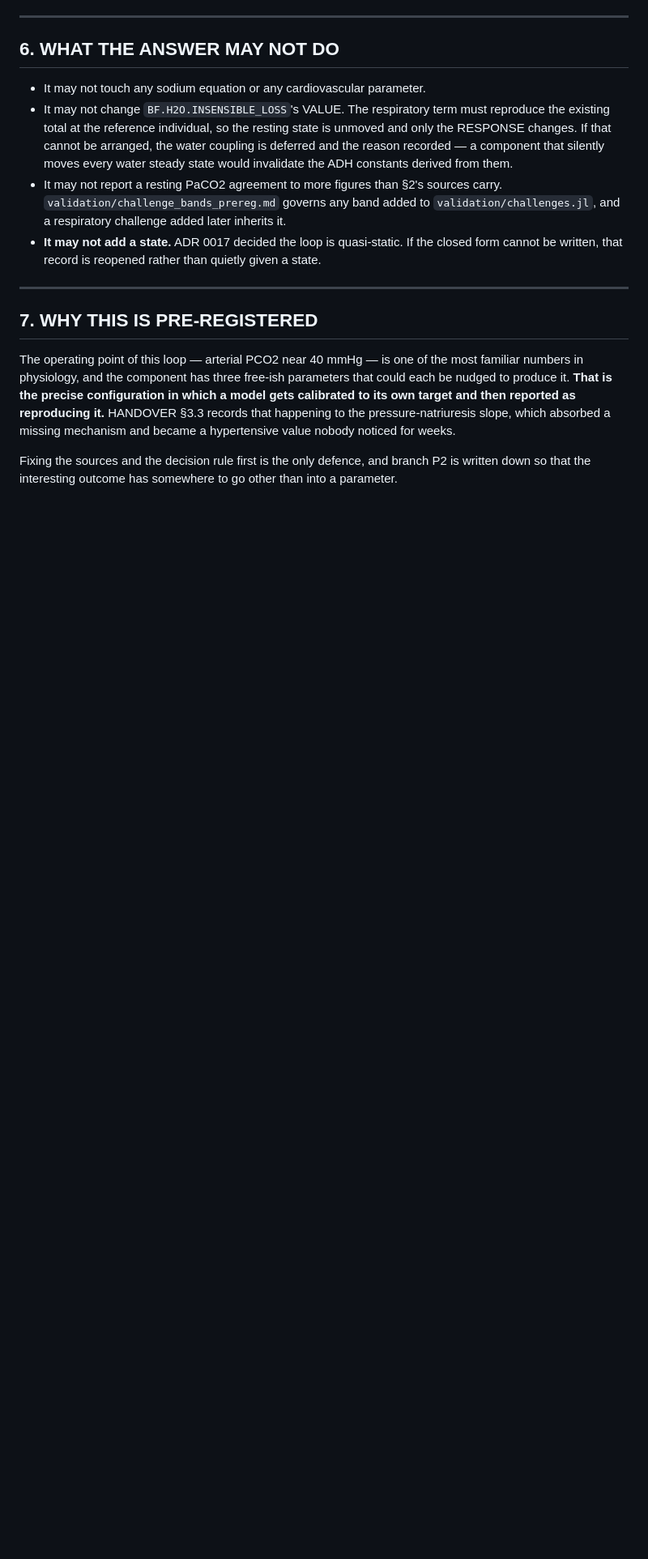
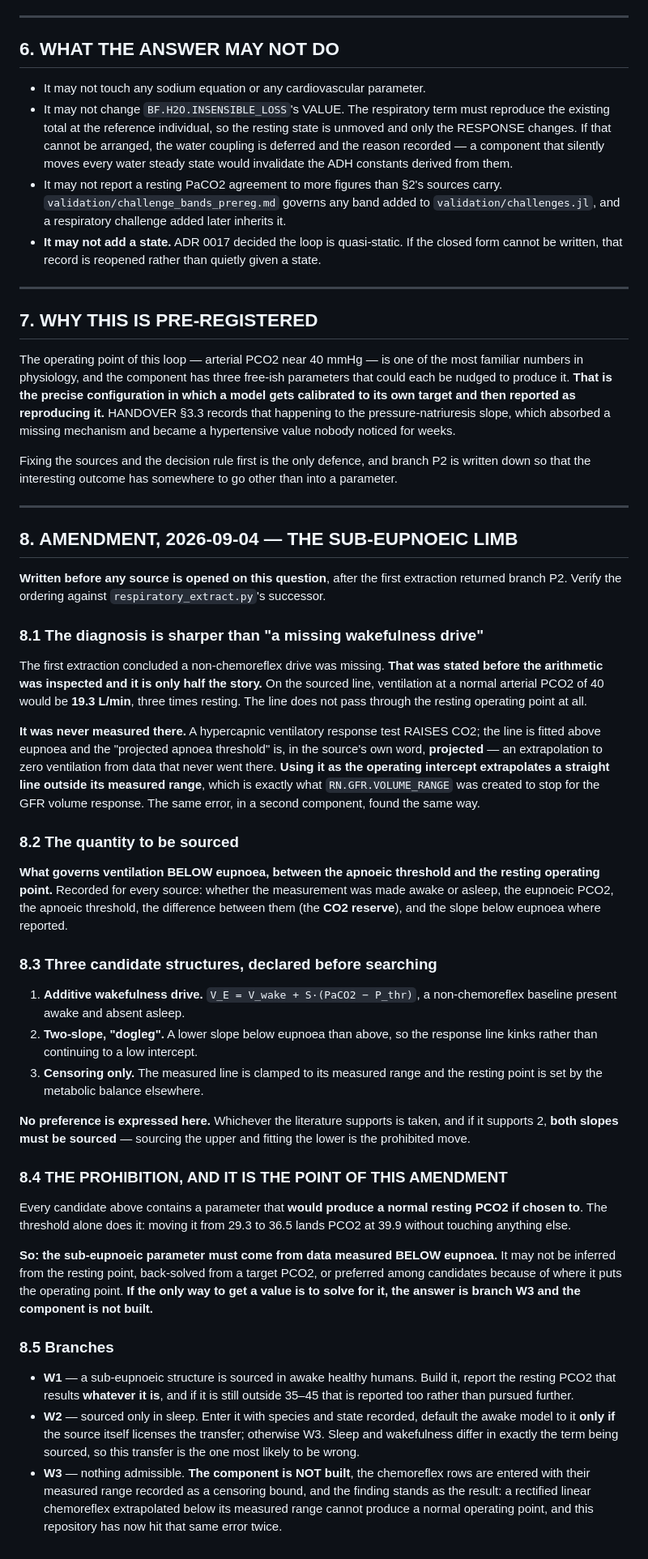
Before and after one commit to histoneguy/integrative-physiology-engine, a Markdown page: validation/respiratory_prereg.md, the part around the change. Shown at 81% size. Rendered like a GitHub page; blank space fills up the shorter version.

Commit message:
Pre-register the sub-eupnoeic limb before searching, and sharpen the diagnosis
The first extraction called it a missing wakefulness drive. Inspecting the
arithmetic makes it sharper: on the sourced line, ventilation at a normal PCO2 of
40 would be 19.3 L/min, three times resting. The line does not pass through the
resting operating point AND WAS NEVER MEASURED THERE - a hypercapnic response test
raises CO2, so the line is fitted above eupnoea and the apnoea threshold is, in the
source own word, PROJECTED.

So this is a straight line extrapolated outside its measured range, which is
exactly what RN.GFR.VOLUME_RANGE was created to stop for the GFR volume response.
The same error in a second component, found the same way.

Three candidate structures declared before searching, with NO preference expressed:
additive wakefulness drive, two-slope dogleg, or censoring only. If the literature
supports the dogleg, BOTH slopes must be sourced.

AND THE PROHIBITION IS THE POINT. Every candidate contains a parameter that would
produce a normal PCO2 if chosen to - moving the threshold alone from 29.3 to 36.5
lands it at 39.9. So the sub-eupnoeic parameter must come from data measured BELOW
eupnoea, and may not be inferred from the resting point, back-solved from a target,
or preferred among candidates for where it puts the operating point. If the only
way to get a value is to solve for it, that is branch W3 and the component is not
built.

Co-Authored-By: Claude Fable 5.1 <noreply@anthropic.com>

```diff
--- a/validation/respiratory_prereg.md
+++ b/validation/respiratory_prereg.md
@@ -144,3 +144,71 @@ mechanism and became a hypertensive value nobody noticed for weeks.
 Fixing the sources and the decision rule first is the only defence, and branch P2 is
 written down so that the interesting outcome has somewhere to go other than into a
 parameter.
+
+---
+
+## 8. AMENDMENT, 2026-09-04 — THE SUB-EUPNOEIC LIMB
+
+**Written before any source is opened on this question**, after the first extraction
+returned branch P2. Verify the ordering against `respiratory_extract.py`'s successor.
+
+### 8.1 The diagnosis is sharper than "a missing wakefulness drive"
+
+The first extraction concluded a non-chemoreflex drive was missing. **That was stated
+before the arithmetic was inspected and it is only half the story.** On the sourced
+line, ventilation at a normal arterial PCO2 of 40 would be **19.3 L/min**, three times
+resting. The line does not pass through the resting operating point at all.
+
+**It was never measured there.** A hypercapnic ventilatory response test RAISES CO2;
+the line is fitted above eupnoea and the "projected apnoea threshold" is, in the
+source's own word, **projected** — an extrapolation to zero ventilation from data that
+never went there. **Using it as the operating intercept extrapolates a straight line
+outside its measured range**, which is exactly what `RN.GFR.VOLUME_RANGE` was created
+to stop for the GFR volume response. The same error, in a second component, found the
+same way.
+
+### 8.2 The quantity to be sourced
+
+**What governs ventilation BELOW eupnoea, between the apnoeic threshold and the
+resting operating point.** Recorded for every source: whether the measurement was made
+awake or asleep, the eupnoeic PCO2, the apnoeic threshold, the difference between them
+(the **CO2 reserve**), and the slope below eupnoea where reported.
+
+### 8.3 Three candidate structures, declared before searching
+
+1. **Additive wakefulness drive.** `V_E = V_wake + S·(PaCO2 − P_thr)`, a non-chemoreflex
+   baseline present awake and absent asleep.
+2. **Two-slope, "dogleg".** A lower slope below eupnoea than above, so the response
+   line kinks rather than continuing to a low intercept.
+3. **Censoring only.** The measured line is clamped to its measured range and the
+   resting point is set by the metabolic balance elsewhere.
+
+**No preference is expressed here.** Whichever the literature supports is taken, and if
+it supports 2, **both slopes must be sourced** — sourcing the upper and fitting the
+lower is the prohibited move.
+
+### 8.4 THE PROHIBITION, AND IT IS THE POINT OF THIS AMENDMENT
+
+Every candidate above contains a parameter that **would produce a normal resting PCO2
+if chosen to**. The threshold alone does it: moving it from 29.3 to 36.5 lands PCO2 at
+39.9 without touching anything else.
+
+**So: the sub-eupnoeic parameter must come from data measured BELOW eupnoea.** It may
+not be inferred from the resting point, back-solved from a target PCO2, or preferred
+among candidates because of where it puts the operating point. **If the only way to get
+a value is to solve for it, the answer is branch W3 and the component is not built.**
+
+### 8.5 Branches
+
+- **W1** — a sub-eupnoeic structure is sourced in awake healthy humans. Build it,
+  report the resting PCO2 that results **whatever it is**, and if it is still outside
+  35–45 that is reported too rather than pursued further.
+- **W2** — sourced only in sleep. Enter it with species and state recorded, default the
+  awake model to it **only if** the source itself licenses the transfer; otherwise W3.
+  Sleep and wakefulness differ in exactly the term being sourced, so this transfer is
+  the one most likely to be wrong.
+- **W3** — nothing admissible. **The component is NOT built**, the chemoreflex rows are
+  entered with their measured range recorded as a censoring bound, and the finding
+  stands as the result: a rectified linear chemoreflex extrapolated below its measured
+  range cannot produce a normal operating point, and this repository has now hit that
+  same error twice.
```
